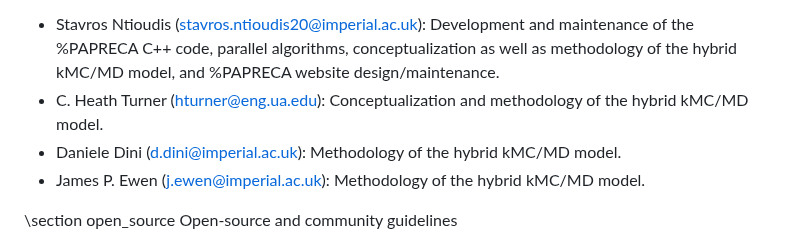
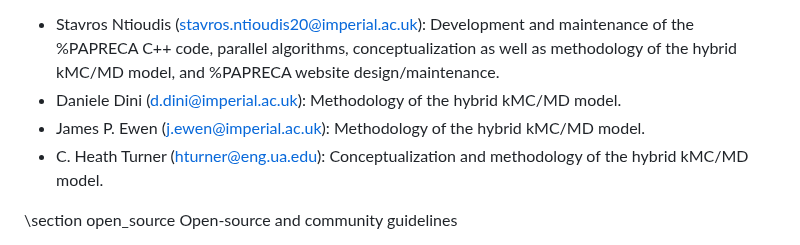
Before and after one commit to sntioudis/papreca, a Markdown page: documentation/mainpage.md, the part around the change. GitHub-like rendering.

Commit message:
Update mainpage.md
Signed-off-by: Stavros Ntioudis <42137665+sntioudis@users.noreply.github.com>

```diff
--- a/documentation/mainpage.md
+++ b/documentation/mainpage.md
@@ -33,9 +33,9 @@ On the other hand, the efficient parallelization techniques of LAMMPS are utiliz
 The following people are the main/original contributors of the %PAPRECA project:
 
 - Stavros Ntioudis ([stavros.ntioudis20@imperial.ac.uk](mailto:stavros.ntioudis20@imperial.ac.uk)): Development and maintenance of the %PAPRECA C++ code, parallel algorithms, conceptualization as well as methodology of the hybrid kMC/MD model, and %PAPRECA website design/maintenance.
-- C. Heath Turner ([hturner@eng.ua.edu](mailto:hturner@eng.ua.edu)): Conceptualization and methodology of the hybrid kMC/MD model.
 - Daniele Dini ([d.dini@imperial.ac.uk](mailto:d.dini@imperial.ac.uk)): Methodology of the hybrid kMC/MD model.
 - James P. Ewen ([j.ewen@imperial.ac.uk](mailto:j.ewen@imperial.ac.uk)): Methodology of the hybrid kMC/MD model.
+- C. Heath Turner ([hturner@eng.ua.edu](mailto:hturner@eng.ua.edu)): Conceptualization and methodology of the hybrid kMC/MD model.
 
 \section open_source Open-source and community guidelines
 
```
